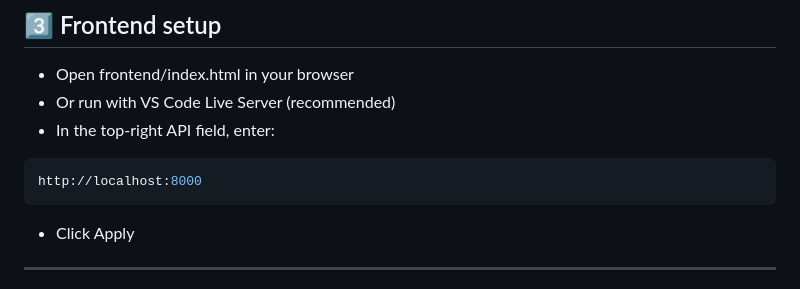
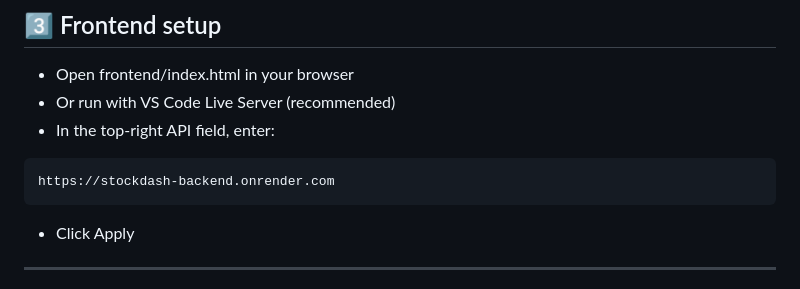
Before and after one commit to Sumukh-15/stockdash, a Markdown page: README.md, the part around the change. Rendered like a GitHub page.

Commit message:
Update Frontend Setup

````diff
--- a/README.md
+++ b/README.md
@@ -107,7 +107,7 @@ uvicorn app:app --reload --port 8000
 - In the top-right API field, enter:
 
 ```arduino
-http://localhost:8000
+https://stockdash-backend.onrender.com
 ```
 - Click Apply
 
````
